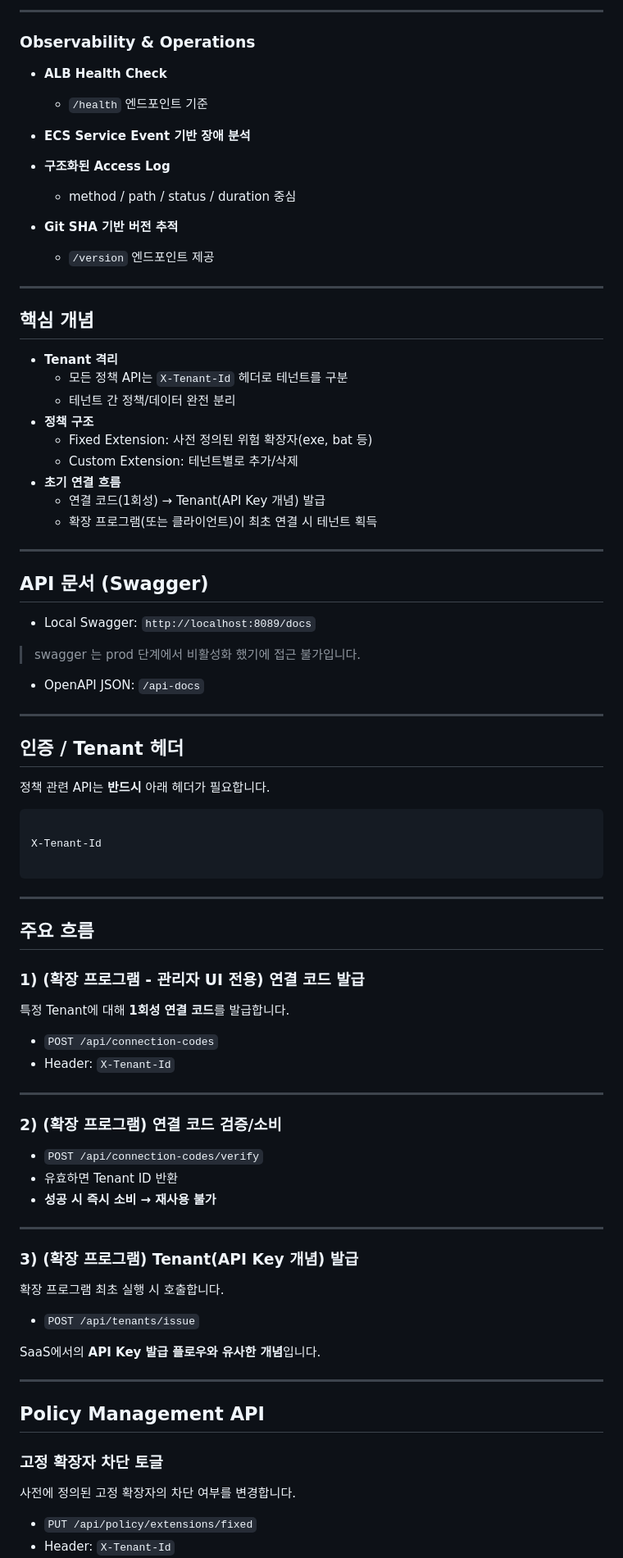
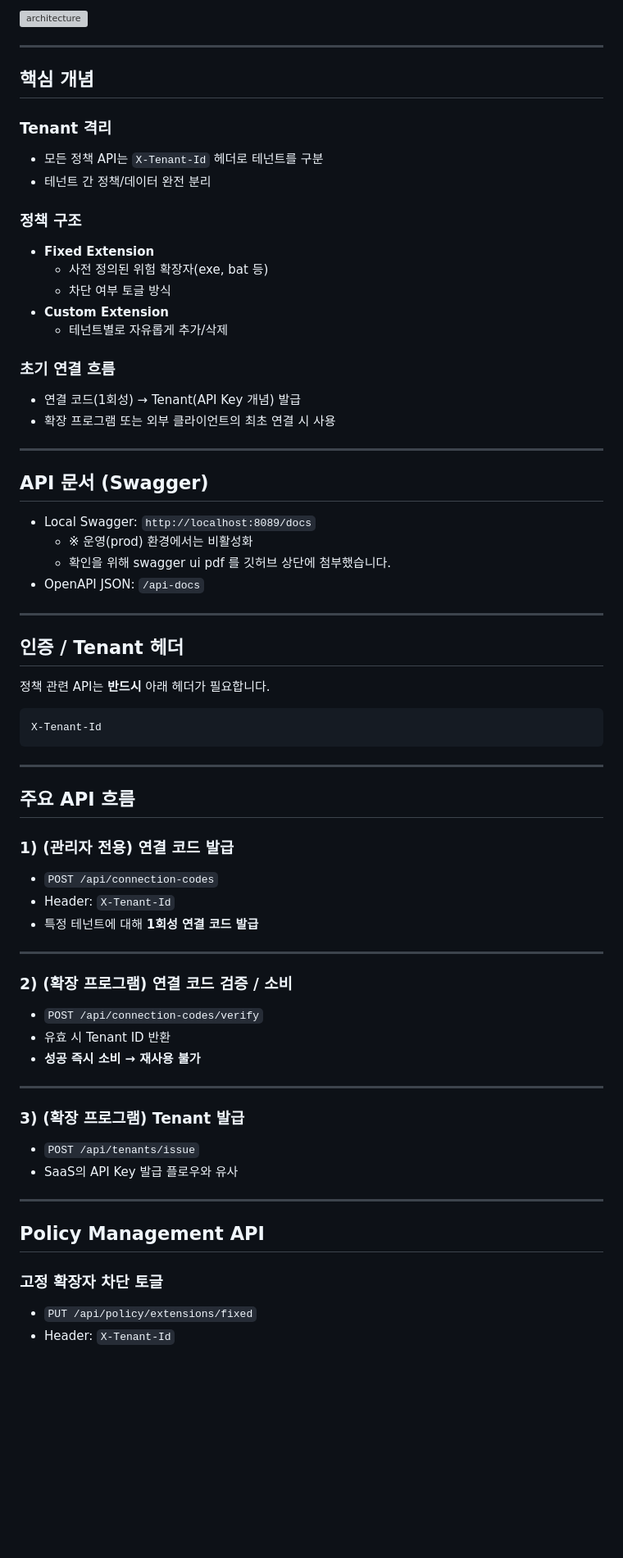
Before and after one commit to yeseul-kim01/2026-File_Extenction_Blocker, a Markdown page: README.md, the part around one of its changes. Shown at 82% size. GitHub-like rendering; blank space fills up the shorter version; grey boxes are pictures that could not be loaded.

`````diff
--- a/README.md
+++ b/README.md
@@ -134,39 +63,31 @@
----
-
-### Observability & Operations
-
-* **ALB Health Check**
-
-  * `/health` 엔드포인트 기준
-* **ECS Service Event 기반 장애 분석**
-* **구조화된 Access Log**
-
-  * method / path / status / duration 중심
-* **Git SHA 기반 버전 추적**
-
-  * `/version` 엔드포인트 제공
-
+<img width="1622" height="806" alt="architecture" src="https://github.com/user-attachments/assets/acefa821-c321-42dd-99d6-61a6bb2681b8" />
 
 ---
 
 ## 핵심 개념
 
-- **Tenant 격리**
-  - 모든 정책 API는 `X-Tenant-Id` 헤더로 테넌트를 구분
-  - 테넌트 간 정책/데이터 완전 분리
-- **정책 구조**
-  - Fixed Extension: 사전 정의된 위험 확장자(exe, bat 등)
-  - Custom Extension: 테넌트별로 추가/삭제
-- **초기 연결 흐름**
-  - 연결 코드(1회성) → Tenant(API Key 개념) 발급
-  - 확장 프로그램(또는 클라이언트)이 최초 연결 시 테넌트 획득
+### Tenant 격리
+- 모든 정책 API는 `X-Tenant-Id` 헤더로 테넌트를 구분
+- 테넌트 간 정책/데이터 완전 분리
+
+### 정책 구조
+- **Fixed Extension**
+  - 사전 정의된 위험 확장자(exe, bat 등)
+  - 차단 여부 토글 방식
+- **Custom Extension**
+  - 테넌트별로 자유롭게 추가/삭제
+
+### 초기 연결 흐름
+- 연결 코드(1회성) → Tenant(API Key 개념) 발급
+- 확장 프로그램 또는 외부 클라이언트의 최초 연결 시 사용
 
 ---
 
 ## API 문서 (Swagger)
 
 - Local Swagger: `http://localhost:8089/docs`
-> swagger 는 prod 단계에서 비활성화 했기에 접근 불가입니다.
+  - ※ 운영(prod) 환경에서는 비활성화
+  - 확인을 위해 swagger ui pdf 를 깃허브 상단에 첨부했습니다.
 - OpenAPI JSON: `/api-docs`
 
 ---
@@ -176,41 +97,33 @@
 정책 관련 API는 **반드시** 아래 헤더가 필요합니다.
 
 ```
-
 X-Tenant-Id
-
-````
-
+```
 
 ---
 
-## 주요 흐름
+## 주요 API 흐름
 
-### 1) (확장 프로그램 - 관리자 UI 전용) 연결 코드 발급
-
-특정 Tenant에 대해 **1회성 연결 코드**를 발급합니다.
+### 1) (관리자 전용) 연결 코드 발급
 
 - `POST /api/connection-codes`
 - Header: `X-Tenant-Id`
-
+- 특정 테넌트에 대해 **1회성 연결 코드 발급**
 
 ---
 
-### 2) (확장 프로그램) 연결 코드 검증/소비
+### 2) (확장 프로그램) 연결 코드 검증 / 소비
 
 - `POST /api/connection-codes/verify`
-- 유효하면 Tenant ID 반환
-- **성공 시 즉시 소비 → 재사용 불가**
+- 유효 시 Tenant ID 반환
+- **성공 즉시 소비 → 재사용 불가**
 
 ---
 
-### 3) (확장 프로그램) Tenant(API Key 개념) 발급
-
-확장 프로그램 최초 실행 시 호출합니다.
+### 3) (확장 프로그램) Tenant 발급
 
 - `POST /api/tenants/issue`
-
-SaaS에서의 **API Key 발급 플로우와 유사한 개념**입니다.
+- SaaS의 API Key 발급 플로우와 유사
 
 ---
 
@@ -218,7 +131,5 @@ SaaS에서의 **API Key 발급 플로우와 유사한 개념**입니다.
 
 ### 고정 확장자 차단 토글
 
-사전에 정의된 고정 확장자의 차단 여부를 변경합니다.
-
 - `PUT /api/policy/extensions/fixed`
 - Header: `X-Tenant-Id`
`````
Also changed, not shown: other parts of README.md (+116 -183 lines).
